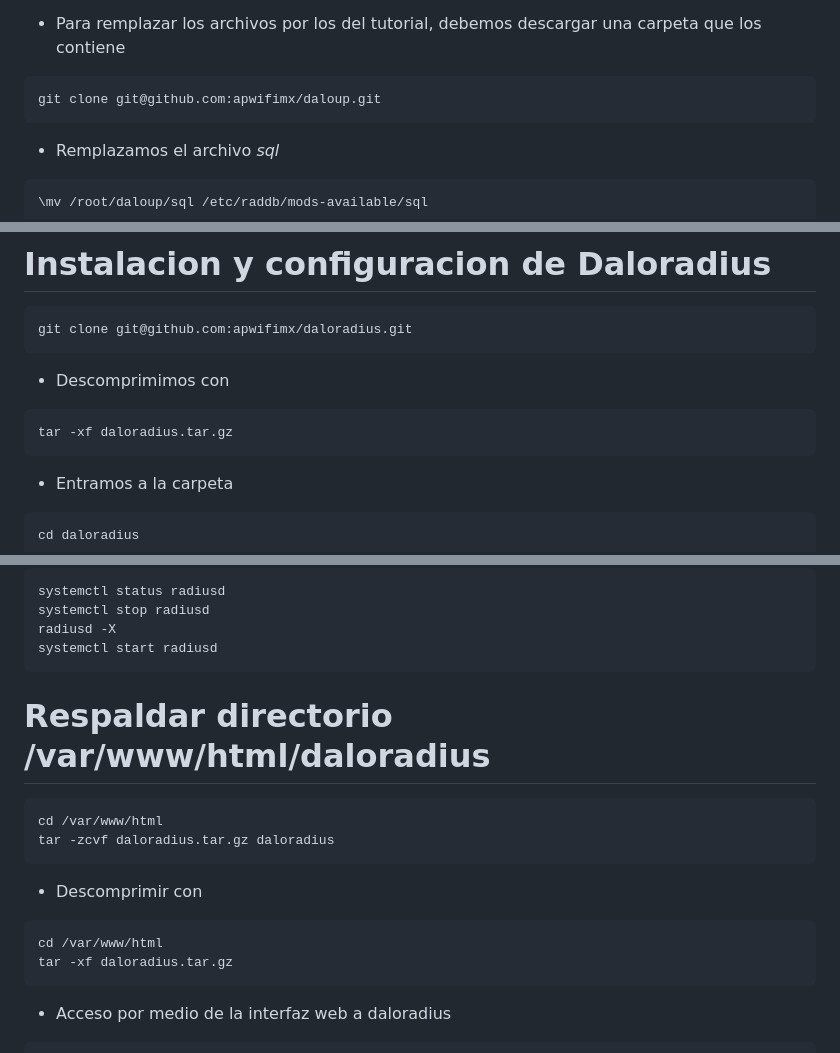
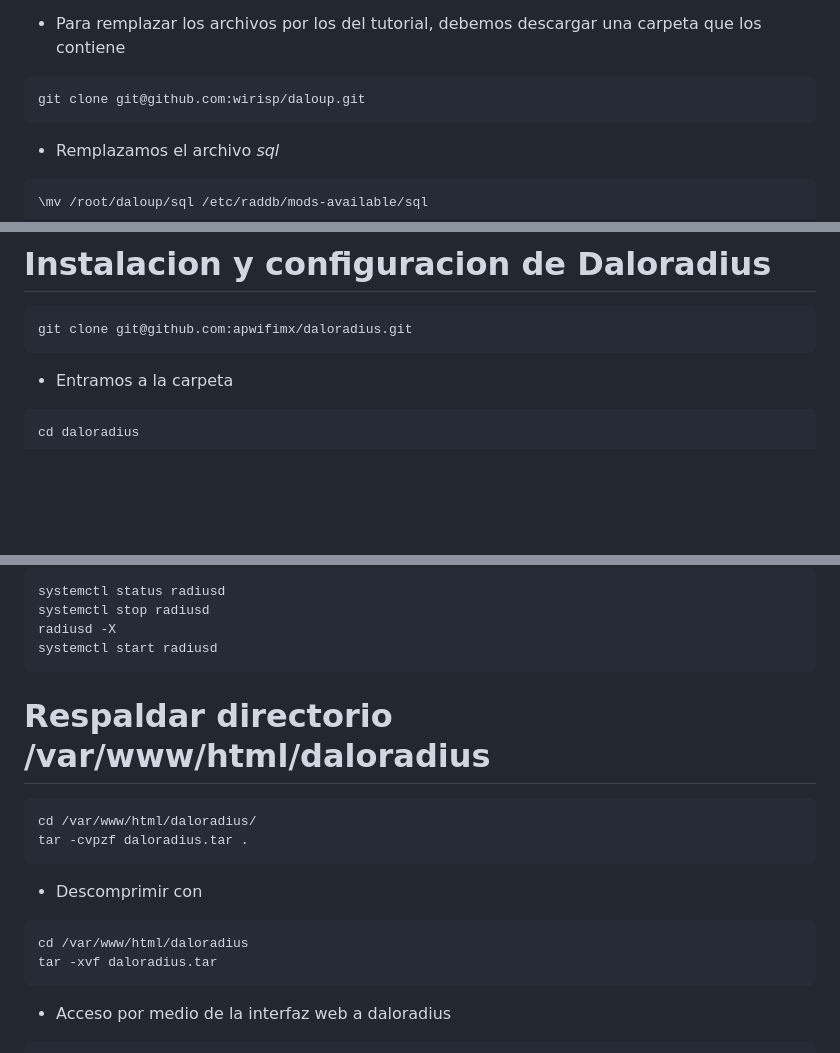
Before and after one commit to wirisp/daloradius-almalinux8, a Markdown page: README.md, 3 parts joined by grey strips. Rendered like a GitHub page; blank space fills up the shorter version.

````diff
--- a/README.md
+++ b/README.md
@@ -192,7 +192,7 @@ cp /etc/raddb/mods-available/sql /etc/raddb/mods-available/sql.bk
 ```
 * Para remplazar los archivos por los del tutorial, debemos descargar una carpeta que los contiene
 ```
-git clone git@github.com:apwifimx/daloup.git
+git clone git@github.com:wirisp/daloup.git
 ```
 * Remplazamos el archivo *sql*
 ```
@@ -207,10 +207,6 @@ systemctl restart radiusd
 
 ```
 git clone git@github.com:apwifimx/daloradius.git
-```
-* Descomprimimos con
-```
-tar -xf daloradius.tar.gz
 ```
 * Entramos a la carpeta
 ```
@@ -330,16 +326,15 @@ systemctl stop radiusd
 radiusd -X
 systemctl start radiusd
 ```
-
 # Respaldar directorio /var/www/html/daloradius
 ```
-cd /var/www/html
-tar -zcvf daloradius.tar.gz daloradius
+cd /var/www/html/daloradius/
+tar -cvpzf daloradius.tar .
 ```
 * Descomprimir con
 ```
-cd /var/www/html
-tar -xf daloradius.tar.gz
+cd /var/www/html/daloradius
+tar -xvf daloradius.tar
 ```
 * Acceso por medio de la interfaz web a daloradius
 ```
````
Also changed, not shown: other parts of README.md (+1 -1 lines).
